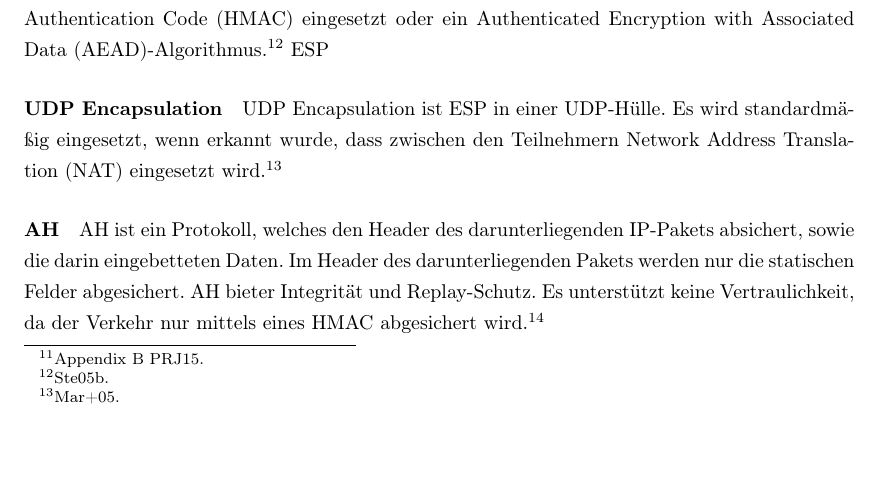
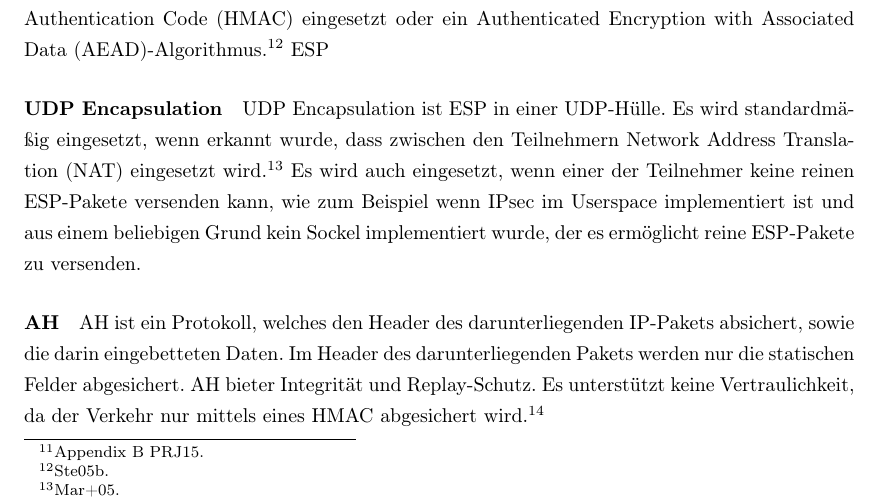
Before and after one commit to Thermi/bachelorarbeit, a LaTeX document (Bachelorarbeit/bachelorarbeit.tex, which reads Bachelorarbeit/chapter1.tex): part of page 17 of 66, cut so that both start at the same text, the shorter picture padded with empty space. Compiled offline with pdfLaTeX; an older LaTeX class or package is replaced by its successor.

Commit message:
Mehr Informationen über UDPENCAP

```diff
--- a/Bachelorarbeit/chapter1.tex
+++ b/Bachelorarbeit/chapter1.tex
@@ -204,6 +204,9 @@ ein \ac{AEAD}-Algorithmus.\footcite[][]{stephen_kent_rfc_2005-2}
 \paragraph{UDP Encapsulation}
 UDP Encapsulation ist \ac{ESP} in einer UDP-Hülle. Es wird standardmäßig eingesetzt, wenn
 erkannt wurde, dass zwischen den Teilnehmern \ac{NAT} eingesetzt wird.\footcite[][]{markus_stenberg_rfc_2005}
+Es wird auch eingesetzt, wenn einer der Teilnehmer keine reinen \ac{ESP}-Pakete versenden kann,
+wie zum Beispiel wenn \ac{IPsec} im Userspace implementiert ist und aus einem beliebigen Grund
+kein Sockel implementiert wurde, der es ermöglicht reine \ac{ESP}-Pakete zu versenden.
 \begin{figure}
     \label{fig:UDP-Encapsulation}
     \centering
```
